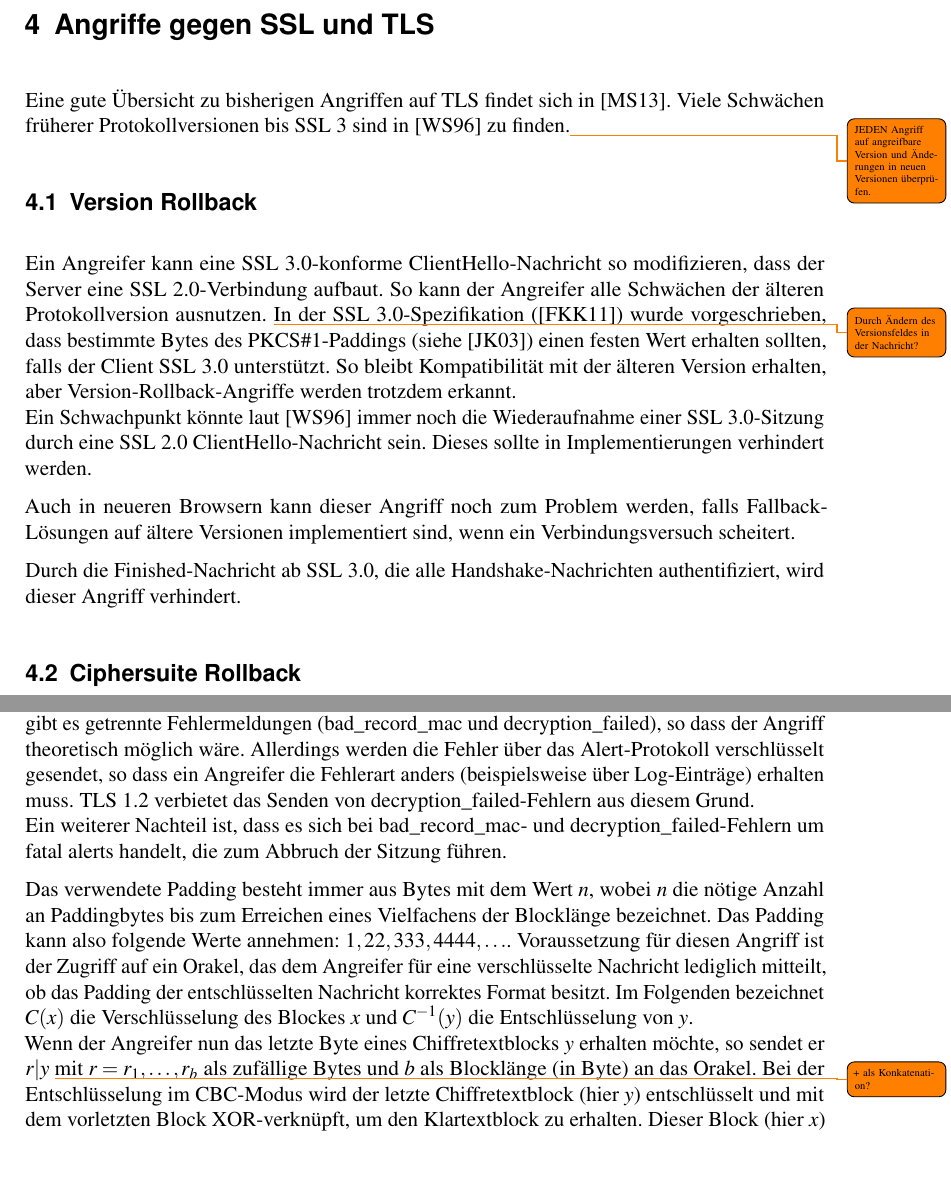
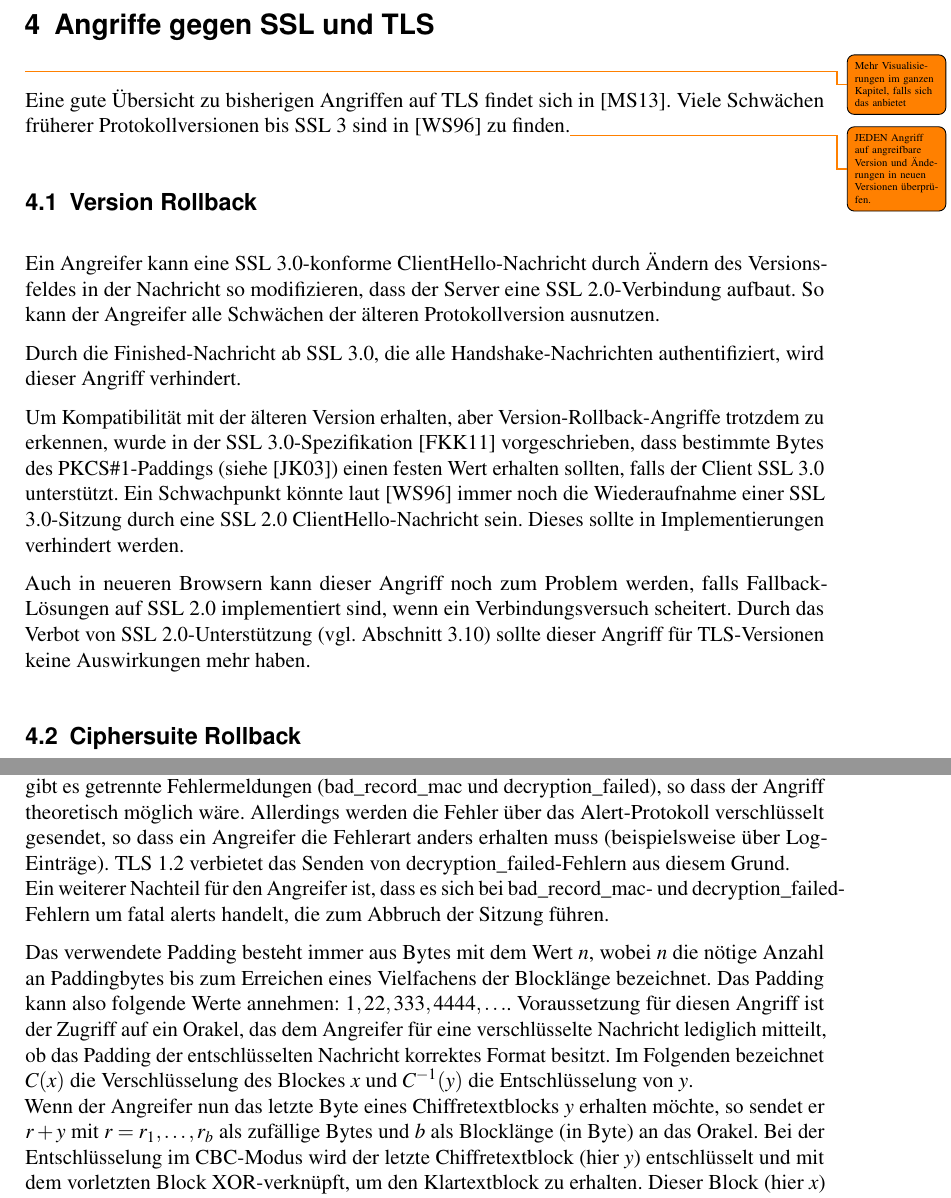
Before and after one commit to tompetersen/bachelor-thesis, a LaTeX document (LaTeX/Arbeit/Arbeit.tex, which reads LaTeX/Arbeit/Chapter/TlsAttacks.tex): two parts of pages 25 and 27 of 41, joined at a grey line, cut so that both start at the same text, the shorter picture padded with empty space. Compiled offline with pdfLaTeX.

Commit message:
Thesis: Ephraims annotations part III

```diff
--- a/LaTeX/Arbeit/Chapter/TlsAttacks.tex
+++ b/LaTeX/Arbeit/Chapter/TlsAttacks.tex
@@ -1,5 +1,7 @@
 
 \chapter{Angriffe gegen SSL und TLS}
+
+\todo{Mehr Visualisierungen im ganzen Kapitel, falls sich das anbietet}
 
 \label{cha_attacks}
 
@@ -9,12 +11,13 @@ Eine gute Übersicht zu bisherigen Angriffen auf TLS findet sich in \cite{meyer1
 
 \label{sec_version_rollback}
 
-Ein Angreifer kann eine SSL 3.0-konforme \clienthello{}-Nachricht so modifizieren, dass der Server eine SSL 2.0-Verbindung aufbaut. So kann der Angreifer alle Schwächen der älteren Protokollversion ausnutzen. \todo{Durch Ändern des Versionsfeldes in der Nachricht?} In der SSL 3.0-Spezifikation (\cite{ssl30}) wurde vorgeschrieben, dass bestimmte Bytes des PKCS\#1-Paddings (siehe \cite{pkcs1}) einen festen Wert erhalten sollten, falls der Client SSL 3.0 unterstützt. So bleibt Kompatibilität mit der älteren Version erhalten, aber Version-Rollback-Angriffe werden trotzdem erkannt.\\
-Ein Schwachpunkt könnte laut \cite{wagner96} immer noch die Wiederaufnahme einer SSL 3.0-Sitzung durch eine SSL 2.0 \clienthello{}-Nachricht sein. Dieses sollte in Implementierungen verhindert werden.
-
-Auch in neueren Browsern kann dieser Angriff noch zum Problem werden, falls Fallback-Lösungen auf ältere Versionen implementiert sind, wenn ein Verbindungsversuch scheitert.
+Ein Angreifer kann eine SSL 3.0-konforme \clienthello{}-Nachricht durch Ändern des Versionsfeldes in der Nachricht so modifizieren, dass der Server eine SSL 2.0-Verbindung aufbaut. So kann der Angreifer alle Schwächen der älteren Protokollversion ausnutzen.
 
 Durch die \finished{}-Nachricht ab SSL 3.0, die alle Handshake-Nachrichten authentifiziert, wird dieser Angriff verhindert.
+
+Um Kompatibilität mit der älteren Version erhalten, aber Version-Rollback-Angriffe trotzdem zu erkennen, wurde in der SSL 3.0-Spezifikation \cite{ssl30} vorgeschrieben, dass bestimmte Bytes des PKCS\#1-Paddings (siehe \cite{pkcs1}) einen festen Wert erhalten sollten, falls der Client SSL 3.0 unterstützt. Ein Schwachpunkt könnte laut \cite{wagner96} immer noch die Wiederaufnahme einer SSL 3.0-Sitzung durch eine SSL 2.0 \clienthello{}-Nachricht sein. Dieses sollte in Implementierungen verhindert werden.
+
+Auch in neueren Browsern kann dieser Angriff noch zum Problem werden, falls Fallback-Lösungen auf SSL 2.0 implementiert sind, wenn ein Verbindungsversuch scheitert. Durch das Verbot von SSL 2.0-Unterstützung (vgl. Abschnitt \ref{sec_ssl_tls_version_overview}) sollte dieser Angriff für TLS-Versionen keine Auswirkungen mehr haben.
 
 \section{Ciphersuite Rollback}
 
@@ -69,12 +72,12 @@ In TLS ab Version 1.0 wird der Angriff dadurch verhindert, dass bei ungültigem
 \label{sec_attack_padding_oracle}
 
 In \cite{vaudenay02} beschreibt der Autor einen Angriff zur Erlangung des Klartextes, bei dem das für Blockchiffren nötige Padding im CBC-Modus ausgenutzt wird. Durch das vorgegebene Format des Paddings und da das Padding bei TLS nicht durch den MAC geschützt ist (MAC - then PAD - then Encrypt) ermöglicht es theoretisch in einer relativ kleinen Zahl von Anfragen die Berechnung des Klartextes.\\
-Praktisch konnte das Verfahren nicht eingesetzt werden, da SSL 3.0 für Paddingfehler und MAC-Überprüfung gleiche Fehlermeldungen (\badrecordmac{}) ausgibt. In TLS 1.0 und 1.1 gibt es getrennte Fehlermeldungen (\badrecordmac{} und \decryptionfailed{}), so dass der Angriff theoretisch möglich wäre. Allerdings werden die Fehler über das \alertprotocol{} verschlüsselt gesendet, so dass ein Angreifer die Fehlerart anders (beispielsweise über Log-Einträge) erhalten muss. TLS 1.2 verbietet das Senden von \decryptionfailed{}-Fehlern aus diesem Grund.\\
-Ein weiterer Nachteil ist, dass es sich bei \badrecordmac{}- und \decryptionfailed{}-Fehlern um fatal alerts handelt, die zum Abbruch der Sitzung führen.
+Praktisch konnte das Verfahren nicht eingesetzt werden, da SSL 3.0 für Paddingfehler und MAC-Überprüfung gleiche Fehlermeldungen (\badrecordmac{}) ausgibt. In TLS 1.0 und 1.1 gibt es getrennte Fehlermeldungen (\badrecordmac{} und \decryptionfailed{}), so dass der Angriff theoretisch möglich wäre. Allerdings werden die Fehler über das \alertprotocol{} verschlüsselt gesendet, so dass ein Angreifer die Fehlerart anders erhalten muss (beispielsweise über Log-Einträge). TLS 1.2 verbietet das Senden von \decryptionfailed{}-Fehlern aus diesem Grund.\\
+Ein weiterer Nachteil für den Angreifer ist, dass es sich bei \badrecordmac{}- und \decryptionfailed{}-Fehlern um fatal alerts handelt, die zum Abbruch der Sitzung führen.
 %Nichtsdestotrotz bietet die hier beschriebene Methode eine Grundlage für weitere Angriffe.
 
 Das verwendete Padding besteht immer aus Bytes mit dem Wert \(n\), wobei \(n\) die nötige Anzahl an Paddingbytes bis zum Erreichen eines Vielfachens der Blocklänge bezeichnet. Das Padding kann also folgende Werte annehmen: \(1, 22, 333, 4444, \dots\). Voraussetzung für diesen Angriff ist der Zugriff auf ein Orakel, das dem Angreifer für eine verschlüsselte Nachricht lediglich mitteilt, ob das Padding der entschlüsselten Nachricht korrektes Format besitzt. Im Folgenden bezeichnet \(C(x)\) die Verschlüsselung des Blockes \(x\) und \(C^{-1}(y)\) die Entschlüsselung von \(y\).\\
-Wenn der Angreifer nun das letzte Byte eines Chiffretextblocks \(y\) erhalten möchte, so sendet er \(r | y\) \todo{+ als Konkatenation?} mit \(r = r_1,  \dots , r_b\) als zufällige Bytes und \(b\) als Blocklänge (in Byte) an das Orakel. Bei der Entschlüsselung im CBC-Modus wird der letzte Chiffretextblock (hier \(y\)) entschlüsselt und mit dem vorletzten Block XOR-verknüpft, um den Klartextblock zu erhalten. Dieser Block (hier \(x\)) wird dann auf gültiges Padding überprüft:
+Wenn der Angreifer nun das letzte Byte eines Chiffretextblocks \(y\) erhalten möchte, so sendet er \(r + y\) mit \(r = r_1,  \dots , r_b\) als zufällige Bytes und \(b\) als Blocklänge (in Byte) an das Orakel. Bei der Entschlüsselung im CBC-Modus wird der letzte Chiffretextblock (hier \(y\)) entschlüsselt und mit dem vorletzten Block XOR-verknüpft, um den Klartextblock zu erhalten. Dieser Block (hier \(x\)) wird dann auf gültiges Padding überprüft:
 \[x=C^{-1}(y) \oplus r\]
 Wenn das Orakel gültiges Padding signalisiert, dann ist am wahrscheinlichsten, dass \(x\) auf \(1\) endet und somit das letzte Byte von \(C^{-1}(y)= r_b \oplus 1\) ist. Bei ungültigem Padding wird ein neuer Wert \(r_b\) gewählt und das Orakel neu befragt.\\
 In \cite{vaudenay02} wird ein Algorithmus, mit dem auch die unwahrscheinlicheren Fälle von längerem Padding abgedeckt werden, und ein Verfahren, um aus dem letzten Byte einen kompletten Block zu erhalten, angegeben.
```
Also changed, not shown: LaTeX/Arbeit/Chapter/TlsDetails.tex (+2 -1 lines), LaTeX/Arbeit/Arbeit.pdf, LaTeX/Arbeit/Chapter/TlsAttacks.tex (16 more changed lines).
